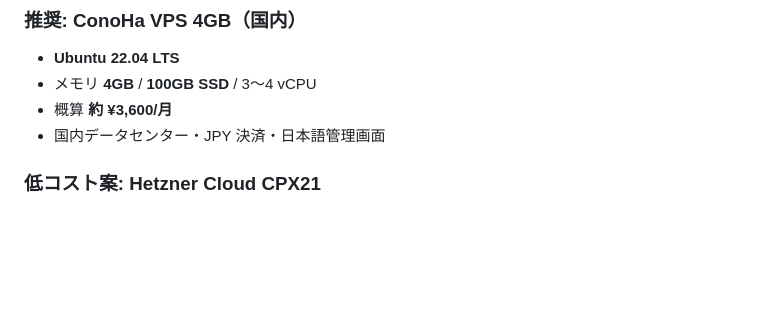
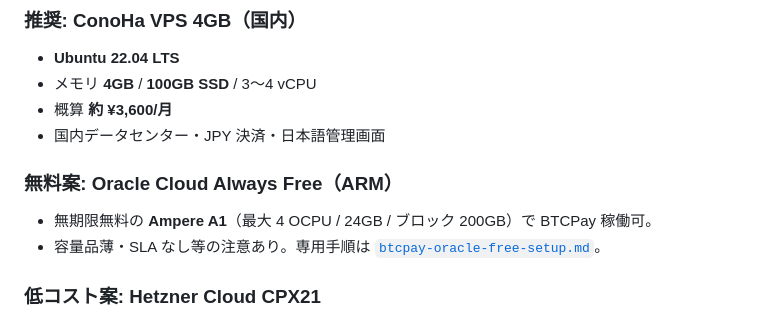
Before and after one commit to takuma1201/anti-spy-phone, a Markdown page: docs/btcpay-vps-setup.md, the part around the change. GitHub-like rendering; blank space fills up the shorter version.

```diff
--- a/docs/btcpay-vps-setup.md
+++ b/docs/btcpay-vps-setup.md
@@ -29,6 +29,10 @@ SPY Phone EC サイト（`spyphone.socialboost.jp`）に **Bitcoin（BTCPay Serv
 - メモリ **4GB** / **100GB SSD** / 3〜4 vCPU
 - 概算 **約 ¥3,600/月**
 - 国内データセンター・JPY 決済・日本語管理画面
+
+### 無料案: Oracle Cloud Always Free（ARM）
+- 無期限無料の **Ampere A1**（最大 4 OCPU / 24GB / ブロック 200GB）で BTCPay 稼働可。
+- 容量品薄・SLA なし等の注意あり。専用手順は [`btcpay-oracle-free-setup.md`](./btcpay-oracle-free-setup.md)。
 
 ### 低コスト案: Hetzner Cloud CPX21
 - **Ubuntu 22.04 LTS**
```
Also changed, not shown: docs/btcpay-oracle-free-setup.md (added, +138 -0 lines).
